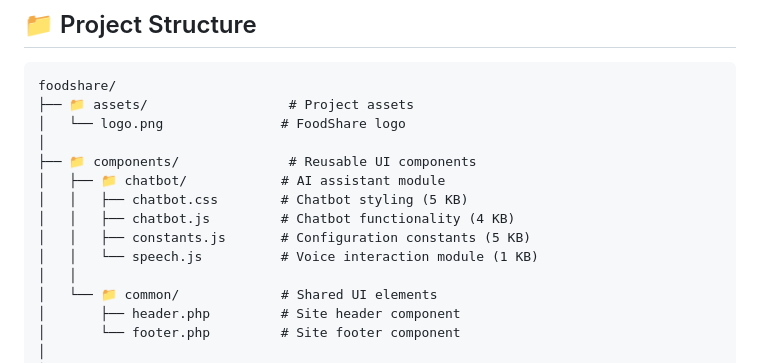
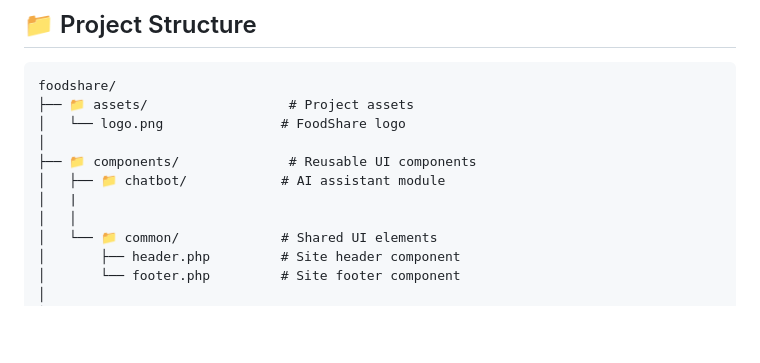
Before and after one commit to Soham334/FOODSHARE, a Markdown page: README.md, the part around the change. GitHub-like rendering; blank space fills up the shorter version.

```diff
--- a/README.md
+++ b/README.md
@@ -152,10 +152,7 @@ foodshare/
 │
 ├── 📁 components/              # Reusable UI components
 │   ├── 📁 chatbot/            # AI assistant module
-│   │   ├── chatbot.css        # Chatbot styling (5 KB)
-│   │   ├── chatbot.js         # Chatbot functionality (4 KB)
-│   │   ├── constants.js       # Configuration constants (5 KB)
-│   │   └── speech.js          # Voice interaction module (1 KB)
+│   |
 │   │
 │   └── 📁 common/             # Shared UI elements
 │       ├── header.php         # Site header component
```
